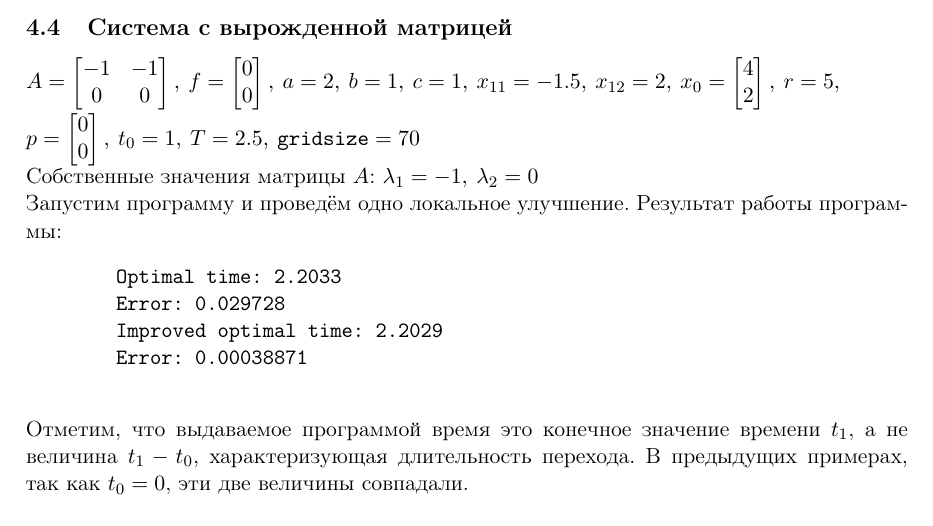
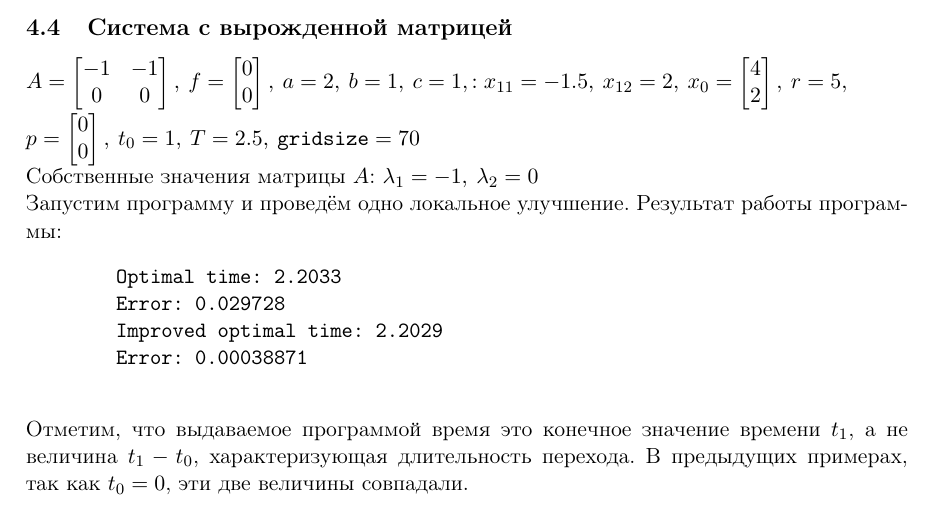
Before and after one commit to doctormee/latex, a LaTeX document (6sem/lab1/report.tex): part of page 15 of 17, cut so that both start at the same text. Compiled offline with pdfLaTeX.

Commit message:
Final launch

```diff
--- a/6sem/lab1/report.tex
+++ b/6sem/lab1/report.tex
@@ -380,7 +380,7 @@ A, f, p, P, x0, t0, T, alphaSpace, opts )
     \noindent В первом случае, траектория попадает в точку границы множества \(\mathcal{X}_1\), в которой нарушается гладкость; при этом, вектор сопряженных переменных \(-\vec\psi(t_1)\) попадает в сектор нормалей, вследствие чего удовлетворяет условию трансверсальности \eqref{eq:trans:2}.
     \pagebreak
     \subsection{Система с вырожденной матрицей}
-    \(A = \begin{bmatrix} -1 & -1 \\ 0 & 0 \end{bmatrix},\:f = \begin{bmatrix} 0 \\ 0 \end{bmatrix},\: a = 2,\: b = 1,\: c = 1,\: x_{11} = -1.5,\: x_{12} = 2,\: x_0 =  \begin{bmatrix} 4 \\ 2 \end{bmatrix}, \: r = 5, \\ p = \begin{bmatrix} 0 \\ 0 \end{bmatrix}, \: t_0 = 1, \: T = 2.5, \: \mathtt{gridsize} = 70 \)\\
+    \(A = \begin{bmatrix} -1 & -1 \\ 0 & 0 \end{bmatrix},\:f = \begin{bmatrix} 0 \\ 0 \end{bmatrix},\: a = 2,\: b = 1,\: c = 1,: x_{11} = -1.5,\: x_{12} = 2,\: x_0 =  \begin{bmatrix} 4 \\ 2 \end{bmatrix}, \: r = 5, \\ p = \begin{bmatrix} 0 \\ 0 \end{bmatrix}, \: t_0 = 1, \: T = 2.5, \: \mathtt{gridsize} = 70 \)\\
     Cобственные значения матрицы \(A\): \(\lambda_1 = -1, \: \lambda_2 = 0\)\\
     Запустим программу и проведём одно локальное улучшение. Результат работы программы:
     \begin{verbatim}
```
Also changed, not shown: 6sem/lab1/report.pdf.
